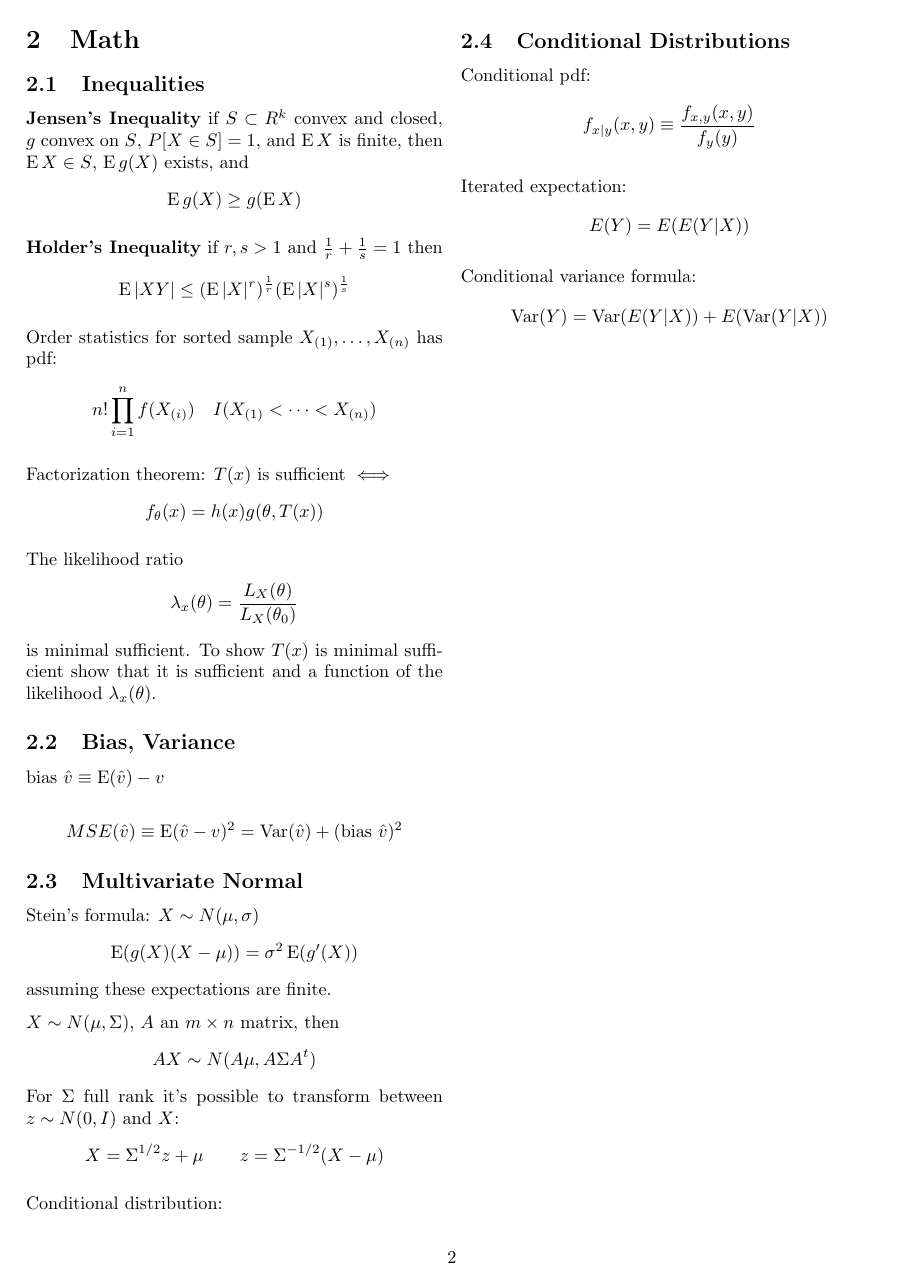
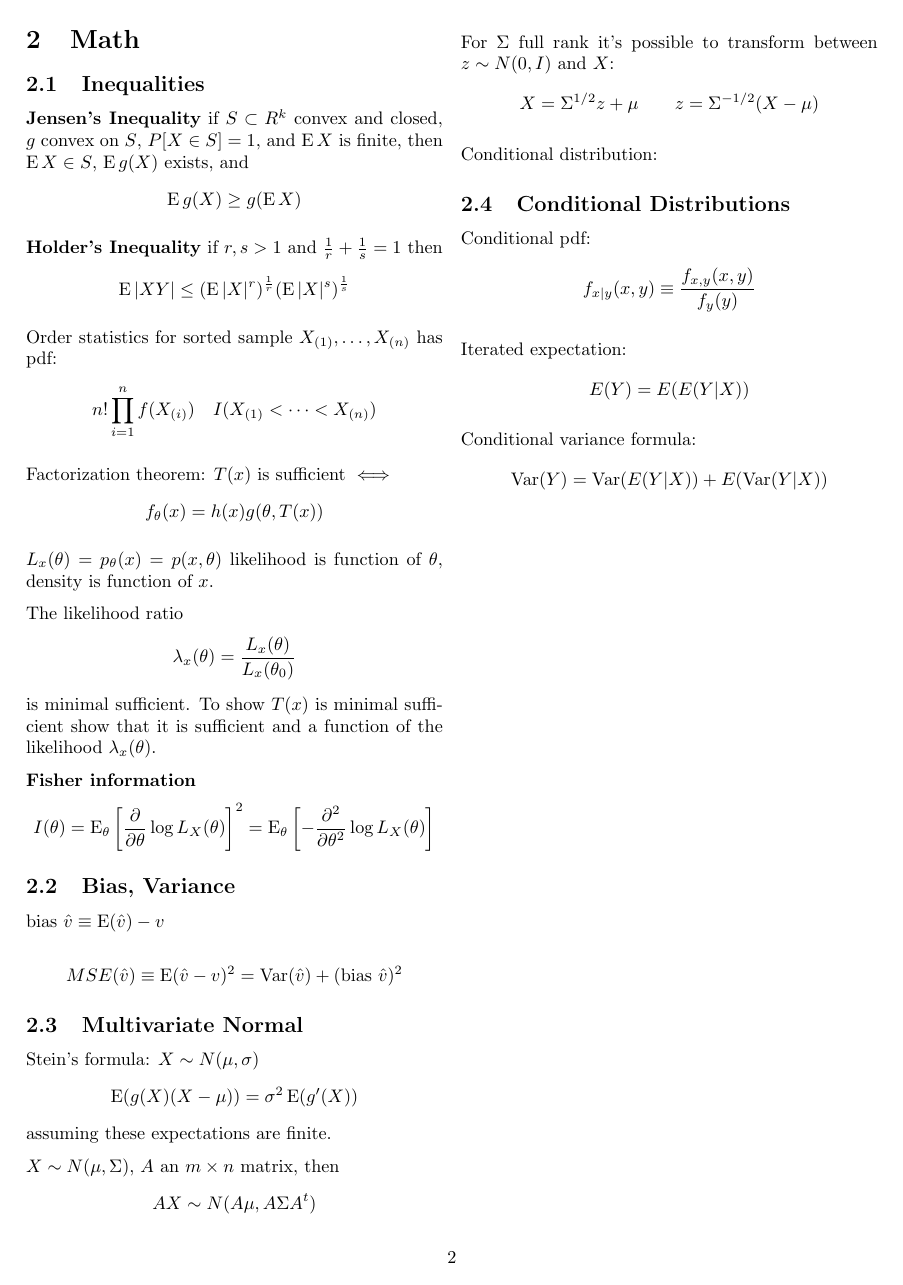
Before and after one commit to clarkfitzg/phd_stats, a LaTeX document (stat_notes.tex): page 2 of 5. Compiled offline with pdfLaTeX.

Commit message:
fisher information

```diff
--- a/stat_notes.tex
+++ b/stat_notes.tex
@@ -211,12 +211,23 @@ Factorization theorem: $T(x)$ is sufficient $\iff$
     f_{\theta}(x) = h(x) g(\theta, T(x))
 \]
 
+$L_x (\theta) = p_\theta (x) = p(x, \theta)$ likelihood is function of
+$\theta$, density is function of $x$.
+
 The likelihood ratio
 \[
-    \lambda_x (\theta) = \frac{L_X (\theta)}{L_X (\theta_0)}
+    \lambda_x (\theta) = \frac{L_x (\theta)}{L_x (\theta_0)}
 \]
 is minimal sufficient. To show $T(x)$ is minimal sufficient show that it is
 sufficient and a function of the likelihood $\lambda_x (\theta)$.
+
+\textbf{Fisher information}
+\[
+    I(\theta) = \Expect_\theta \left[ \frac{\partial}{\partial \theta}
+    \log L_X (\theta) \right]^2
+    = \Expect_\theta \left[ - \frac{\partial^2}{\partial \theta^2}
+    \log L_X (\theta) \right]
+\]
 
 \subsection{Bias, Variance}
 
```
